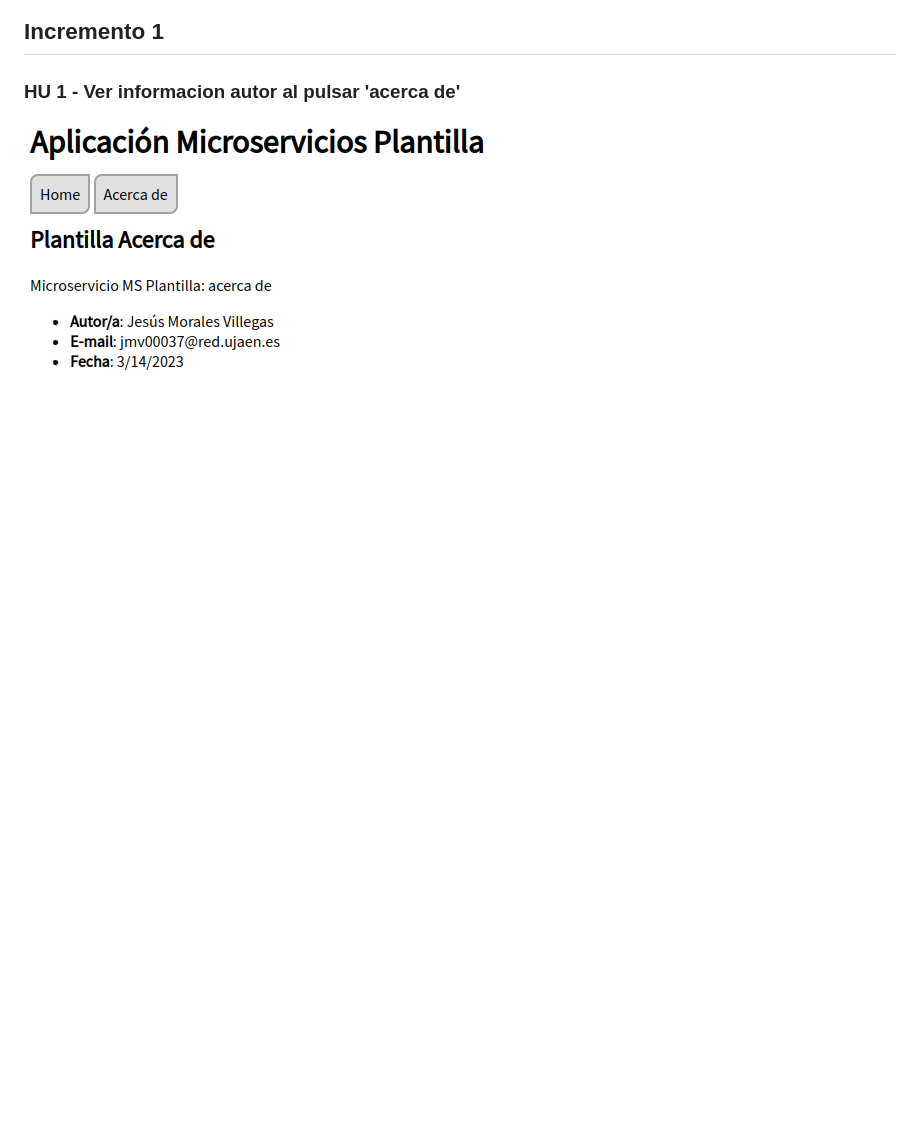
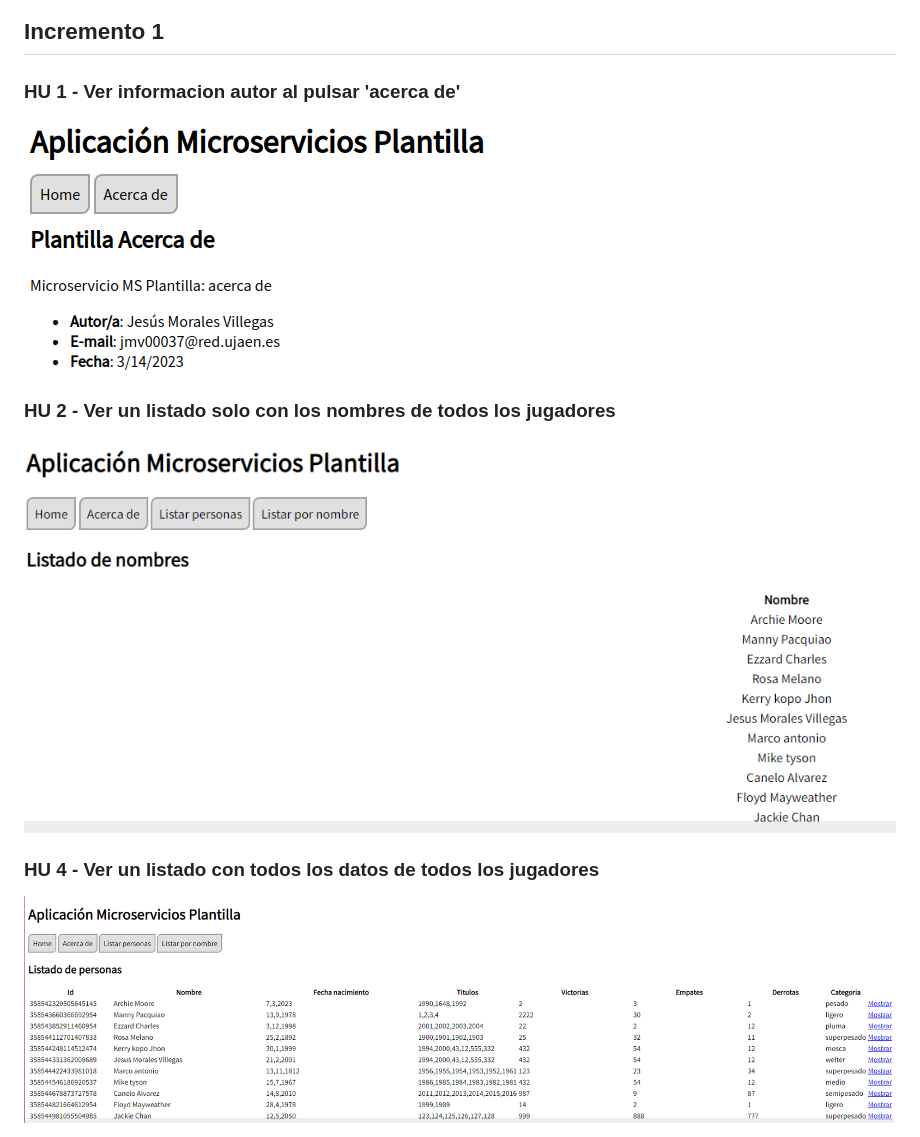
Before and after one commit to UJA-DAGIL-22-23/dagil-2022-2023-practica-3-jmv00037, a Markdown page: README.md, the part around the change. GitHub-like rendering; pictures changed too: assets/img/HU2.png (added), assets/img/HU4.png (added); blank space fills up the shorter version.

```diff
--- a/README.md
+++ b/README.md
@@ -13,3 +13,9 @@
 ## Incremento 1
 ### HU 1 - Ver informacion autor al pulsar 'acerca de'
 <img src="./assets/img/HU1.png"/>
+
+### HU 2 - Ver un listado solo con los nombres de todos los jugadores
+<img src="./assets/img/HU2.png"/>
+
+### HU 4 - Ver un listado con todos los datos de todos los jugadores
+<img src="./assets/img/HU4.png"/>
```
Also changed, not shown: 4 other files.
